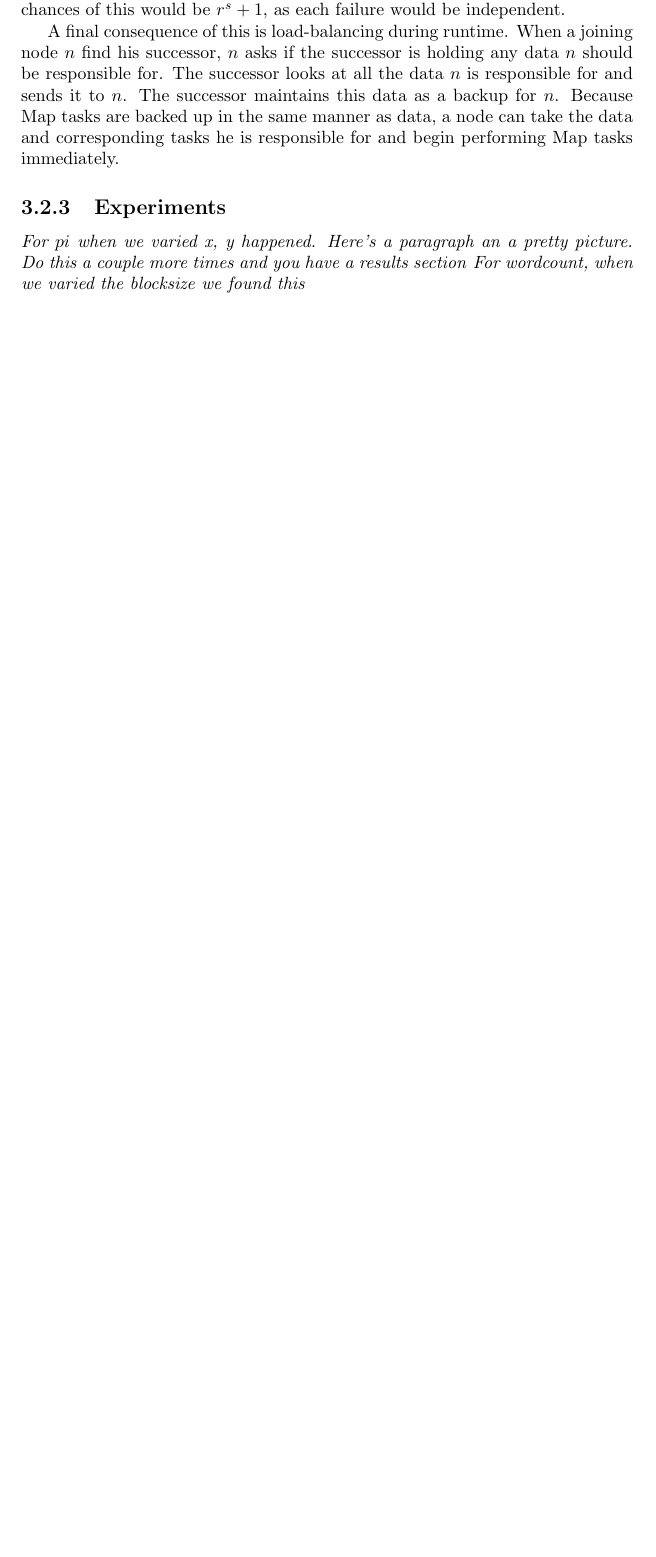
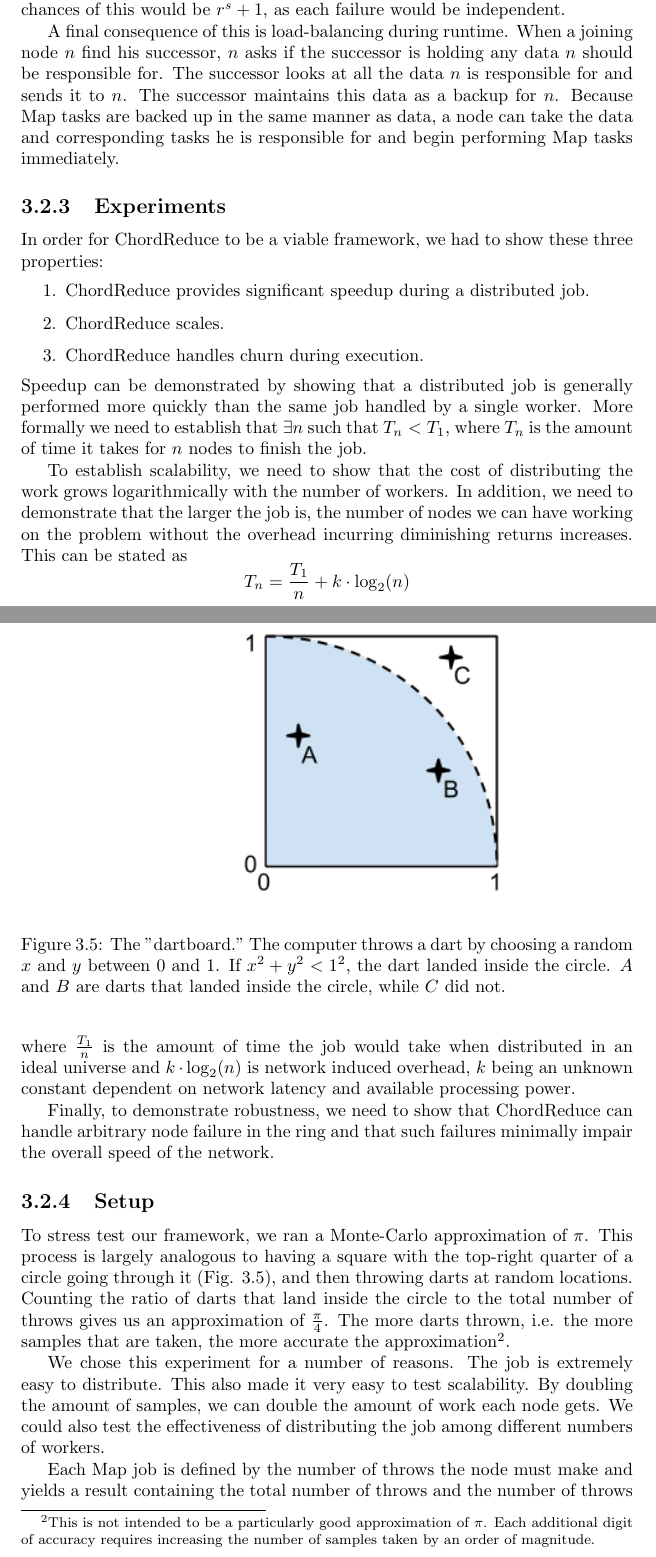
Before and after one commit to abrosen/notes, a LaTeX thesis (summaries/proposal.tex, which reads summaries/prevresearch.tex): part of page 40 of 59 before the commit and two parts of pages 40 and 41 of 60 after it, the two joined at a grey line, cut so that both start at the same text, the shorter picture padded with empty space. Compiled offline with pdfLaTeX.

Commit message:
Now we're ready

```diff
--- a/summaries/prevresearch.tex
+++ b/summaries/prevresearch.tex
@@ -506,5 +506,28 @@ Because Map tasks are backed up in the same manner as data, a node can take the
 
 \subsection{Experiments}
 
-\textit{For $pi$  when we varied x, y happened.  Here's a paragraph an a pretty picture.  Do this a couple more times and you have a results section }\textit{For wordcount, when we varied the blocksize we found this}
+In order for ChordReduce to be a viable framework, we had to show these three properties:
+\begin{enumerate}
+	\item ChordReduce provides significant speedup during a distributed job.
+	\item ChordReduce scales.
+	\item ChordReduce handles churn during execution.
+\end{enumerate}
+Speedup can be demonstrated by showing that a distributed job is generally performed more quickly than the same job handled by a single worker.  More formally we need to establish that $\exists n$ such that $T_{n} < T_{1}$, where $T_{n}$ is the amount of time it takes for $n$ nodes to finish the job.
 
+To establish scalability, we need to show that the cost of distributing the work grows logarithmically with the number of workers.  In addition, we need to demonstrate that the larger the job is, the number of nodes we can have working on the problem without the overhead incurring diminishing returns increases. This can be stated as $$T_{n} = \frac{T_{1}}{n} + k \cdot \log_{2}(n)$$ where $\frac{T_{1}}{n}$ is the amount of time the job would take when distributed in an ideal universe and $k \cdot \log_{2}(n)$ is network induced overhead, $k$ being an unknown constant dependent on network latency and available processing power.
+
+Finally, to demonstrate robustness, we need to show that ChordReduce can handle arbitrary node failure in the ring and that such failures minimally impair the overall speed of the network.
+
+\subsection{Setup}
+
+\begin{figure}
+	\includegraphics[width=\linewidth]{figs/dartboard}
+	\caption{The "dartboard." The computer throws a dart by choosing a random $x$ and $y$ between 0 and 1.  If $x^{2} + y^{2} < 1^{2} $, the dart landed inside the circle.  $A$ and $B$ are darts that landed inside the circle, while $C$ did not.}
+	\label{fig:dartboard}
+\end{figure}
+
+To stress test our framework, we ran a Monte-Carlo approximation of $\pi$. This process is largely analogous to having a square with the top-right quarter of a circle going through it (Fig. \ref{fig:dartboard}), and then throwing darts at random locations.  Counting the ratio of darts that land inside the circle to the total number of throws gives us an approximation of $\frac{\pi}{4}$.  The more darts thrown, i.e. the more samples that are taken, the more accurate the approximation\footnote{This is not intended to be a particularly good approximation of $\pi$. Each additional digit of accuracy requires increasing the number of samples taken by an order of magnitude.}.
+
+We chose this experiment for a number of reasons. The job is extremely easy to distribute.  This also made it very easy to test scalability. By doubling the amount of samples, we can double the amount of work each node gets.  We could also test the effectiveness of distributing the job among different numbers of workers.
+
+Each Map job is defined by the number of throws the node must make and yields a result containing the total number of throws and the number of throws that landed inside the circular section.  Reducing these results is then a matter of adding the respective fields together.
```
Also changed, not shown: summaries/notes.bib (+13 -0 lines), code/euler206.py (line endings or trailing spaces), summaries/figs/dartboard.png (added), summaries/proposal.pdf, summaries/prevresearch.tex (10 more changed lines).
